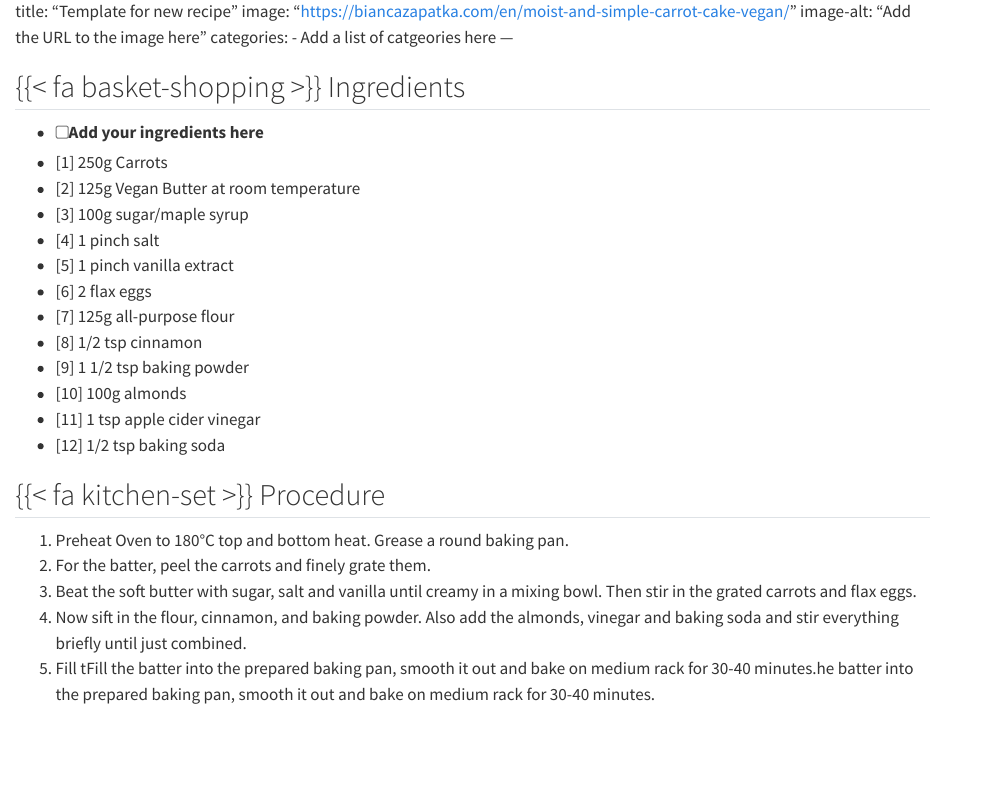
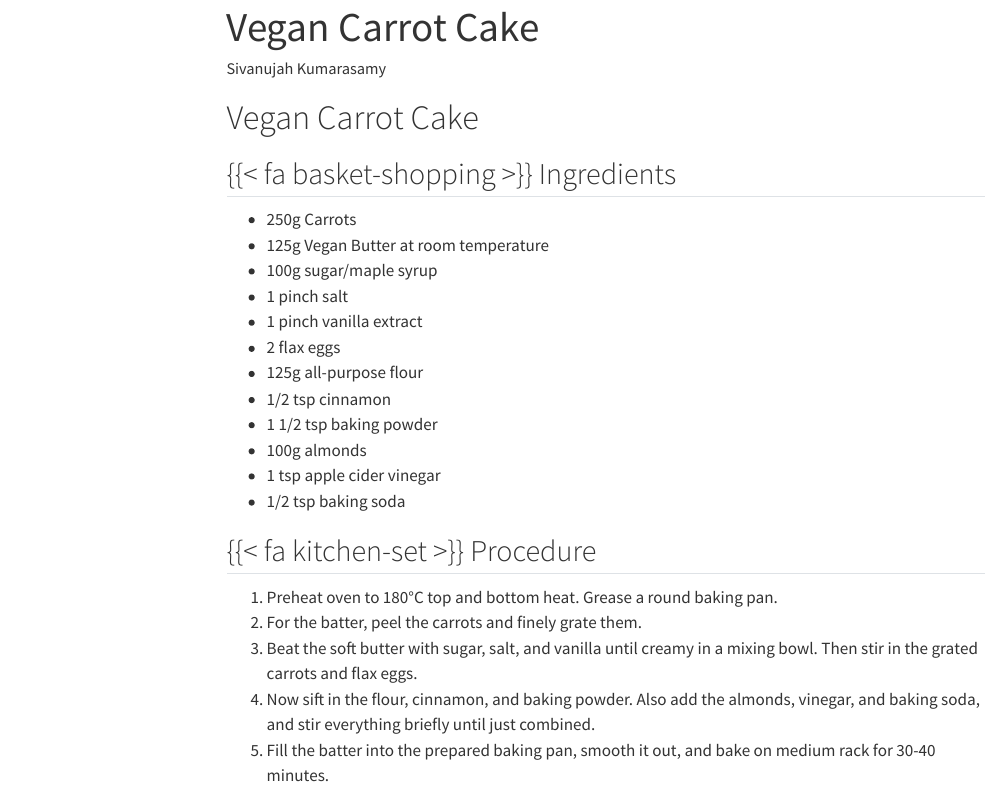
Before and after one commit to lnnrtwttkhn/recipes, a Quarto document (recipes/vegan-carrot-cake.qmd): the page in a window 1100 px wide, from its top. Rendered offline with R 4.5, knitr and Pandoc in place of Quarto, with nearby package versions; menus at the side of the page are left out.

Commit message:
Rename file

```diff
--- a/recipes/vegan-carrot-cake.qmd
+++ b/recipes/vegan-carrot-cake.qmd
@@ -1,30 +1,34 @@
-title: "Template for new recipe"
-image: "https://biancazapatka.com/en/moist-and-simple-carrot-cake-vegan/"
-image-alt: "Add the URL to the image here"
+---
+title: "Vegan Carrot Cake"
+image: "https://biancazapatka.com/wp-content/uploads/2018/03/IMG_2437-720x895.jpg"
+image-alt: "https://biancazapatka.com/wp-content/uploads/2018/03/IMG_2437-720x895.jpg"
 categories:
-  - Add a list of catgeories here
+  - cake, dessert, sweet, vegan
+author: "Sivanujah Kumarasamy"
+
 ---
+
+# Vegan Carrot Cake
 
 ## {{< fa basket-shopping >}} Ingredients
 
-- [ ] Add your ingredients here
-- [1] 250g Carrots
-- [2] 125g Vegan Butter at room temperature
-- [3] 100g sugar/maple syrup
-- [4] 1 pinch salt
-- [5] 1 pinch vanilla extract
-- [6] 2 flax eggs
-- [7] 125g all-purpose flour
-- [8] 1/2 tsp cinnamon
-- [9] 1 1/2 tsp baking powder
-- [10] 100g almonds
-- [11] 1 tsp apple cider vinegar
-- [12] 1/2 tsp baking soda
+- 250g Carrots
+- 125g Vegan Butter at room temperature
+- 100g sugar/maple syrup
+- 1 pinch salt
+- 1 pinch vanilla extract
+- 2 flax eggs
+- 125g all-purpose flour
+- 1/2 tsp cinnamon
+- 1 1/2 tsp baking powder
+- 100g almonds
+- 1 tsp apple cider vinegar
+- 1/2 tsp baking soda
 
 ## {{< fa kitchen-set >}} Procedure
 
-1. Preheat Oven to 180°C top and bottom heat. Grease a round baking pan.
-1. For the batter, peel the carrots and finely grate them.
-1. Beat the soft butter with sugar, salt and vanilla until creamy in a mixing bowl. Then stir in the grated carrots and flax eggs.
-1. Now sift in the flour, cinnamon, and baking powder. Also add the almonds, vinegar and baking soda and stir everything briefly until just combined.
-1. Fill tFill the batter into the prepared baking pan, smooth it out and bake on medium rack for 30-40 minutes.he batter into the prepared baking pan, smooth it out and bake on medium rack for 30-40 minutes.
+1. Preheat oven to 180°C top and bottom heat. Grease a round baking pan.
+2. For the batter, peel the carrots and finely grate them.
+3. Beat the soft butter with sugar, salt, and vanilla until creamy in a mixing bowl. Then stir in the grated carrots and flax eggs.
+4. Now sift in the flour, cinnamon, and baking powder. Also add the almonds, vinegar, and baking soda, and stir everything briefly until just combined.
+5. Fill the batter into the prepared baking pan, smooth it out, and bake on medium rack for 30-40 minutes.
```
